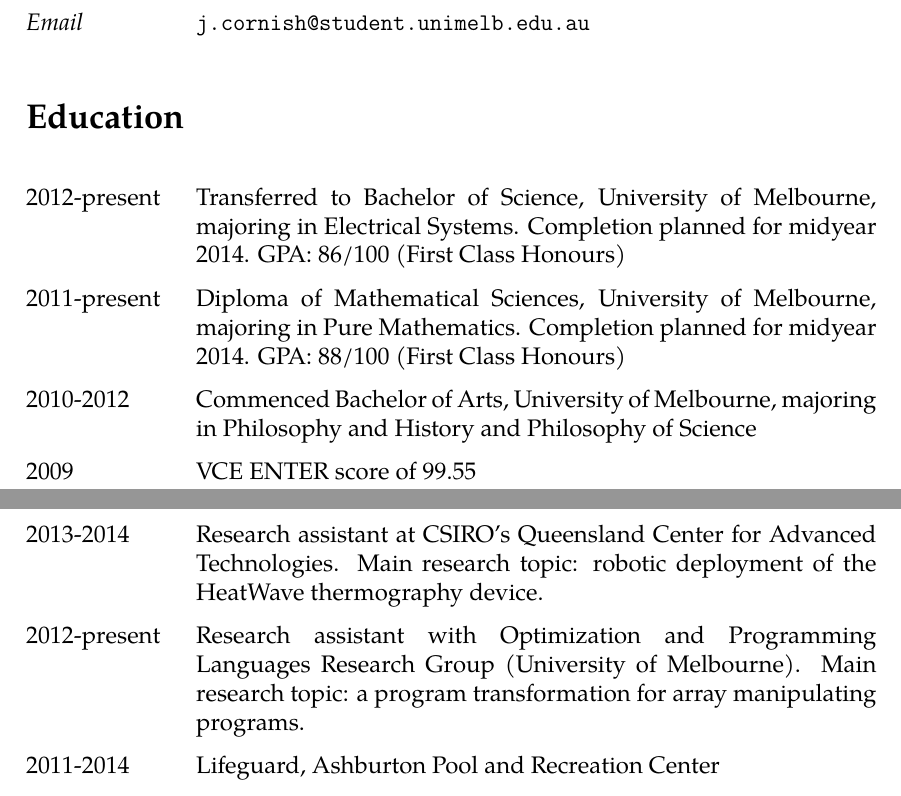
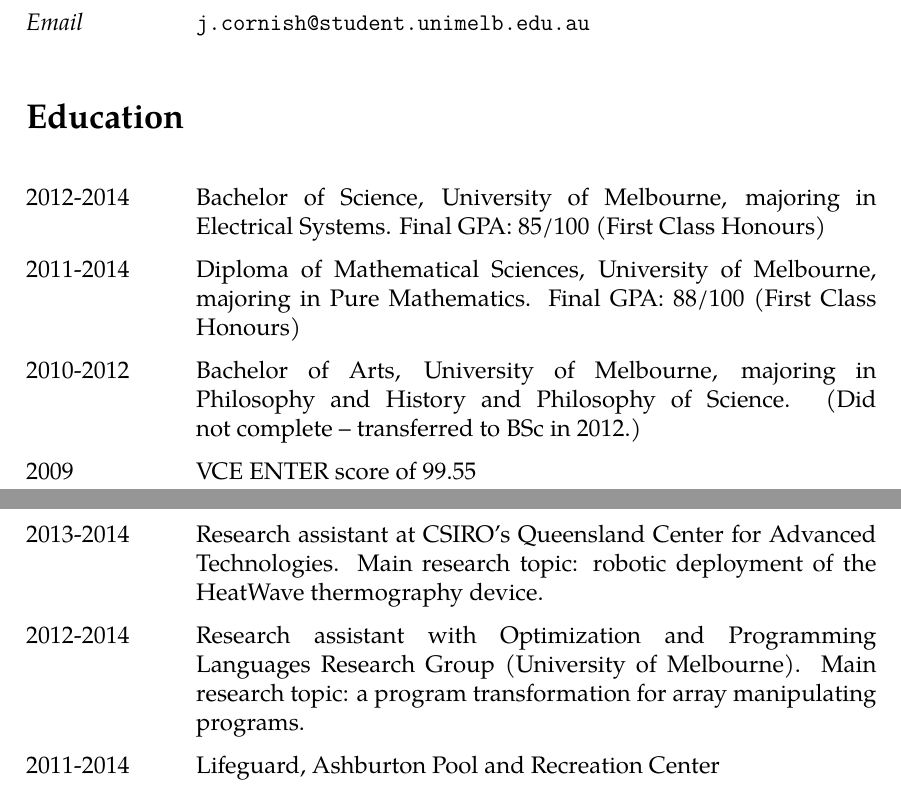
Before and after one commit to jrmcornish/cv, a LaTeX CV (cv.tex): two parts of pages 1 and 2 of 3, joined at a grey line, cut so that both start at the same text. Compiled offline with pdfLaTeX.

Commit message:
Updated for completion of BSc

```diff
--- a/cv.tex
+++ b/cv.tex
@@ -73,14 +73,13 @@
 
 \section*{Education}
 \begin{llist}
-	2012-present & Transferred to Bachelor of Science, University of Melbourne,
-  majoring in Electrical Systems. Completion planned for midyear 2014. GPA:
-  86/100 (First Class Honours) \\
-  2011-present & Diploma of Mathematical Sciences, University of Melbourne,
-  majoring in Pure Mathematics. Completion planned for midyear 2014. GPA:
-  88/100 (First Class Honours) \\
-  2010-2012 & Commenced Bachelor of Arts, University of Melbourne, majoring in
-  Philosophy and History and Philosophy of Science \\
+  2012-2014 & Bachelor of Science, University of Melbourne, majoring in
+  Electrical Systems. Final GPA: 85/100 (First Class Honours) \\
+  2011-2014 & Diploma of Mathematical Sciences, University of Melbourne,
+  majoring in Pure Mathematics. Final GPA: 88/100 (First Class Honours) \\
+  2010-2012 & Bachelor of Arts, University of Melbourne, majoring in Philosophy
+  and History and Philosophy of Science. (Did not complete -- transferred to
+  BSc in 2012.) \\
 	2009 & VCE ENTER score of 99.55 \\
 \end{llist}
 
@@ -108,7 +107,7 @@
   2013-2014 & Research assistant at CSIRO's Queensland Center for Advanced
   Technologies. Main research topic: robotic deployment of the HeatWave
   thermography device. \\
-  2012-present & Research assistant with Optimization and Programming Languages
+  2012-2014 & Research assistant with Optimization and Programming Languages
   Research Group (University of Melbourne). Main research topic: a program
   transformation for array manipulating programs. \\
 	2011-2014 & Lifeguard, Ashburton Pool and Recreation Center \\
```
